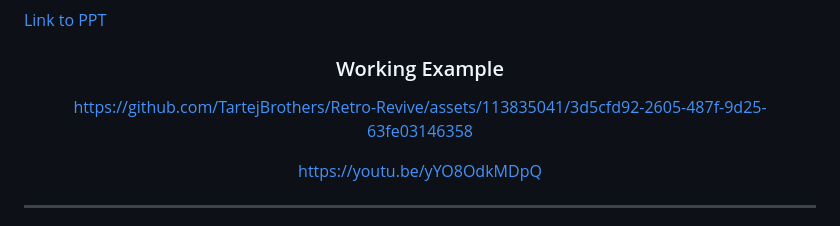
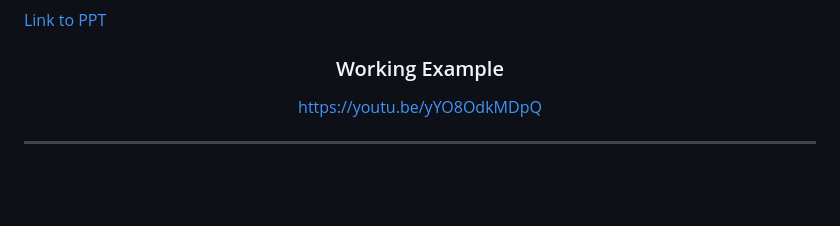
Before and after one commit to TartejBrothers/Clean-Care-Hub, a Markdown page: README.md, the part around the change. Rendered like a GitHub page; blank space fills up the shorter version.

```diff
--- a/README.md
+++ b/README.md
@@ -15,7 +15,6 @@
 <h3 align="center">Working Example</h3>
 <div align="center">
 
-https://github.com/TartejBrothers/Retro-Revive/assets/113835041/3d5cfd92-2605-487f-9d25-63fe03146358
 
 https://youtu.be/yYO8OdkMDpQ
 
```
